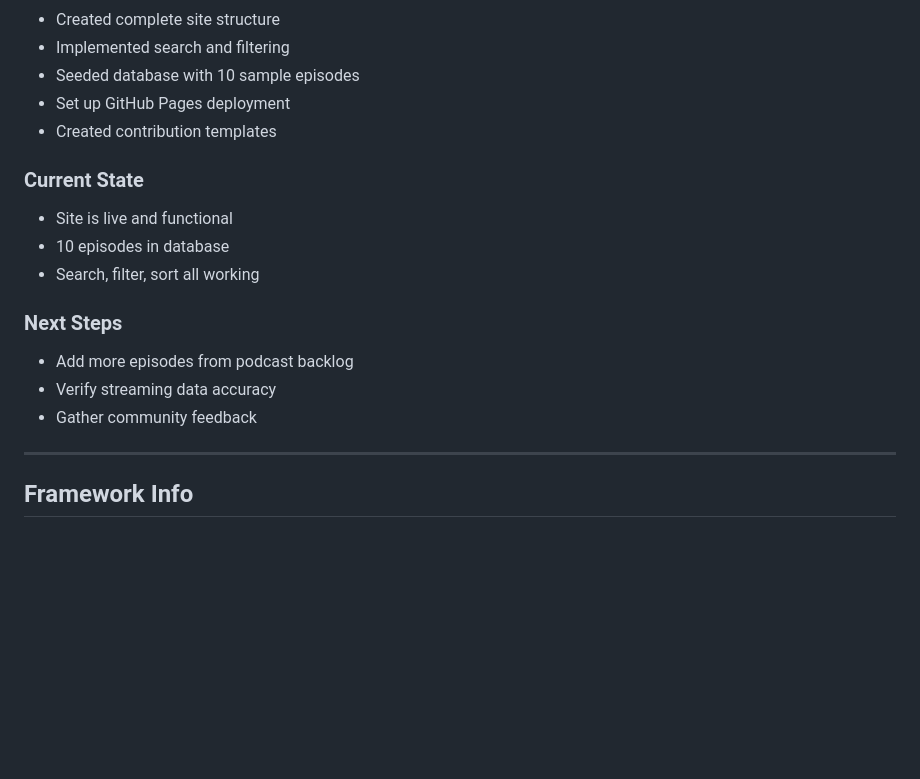
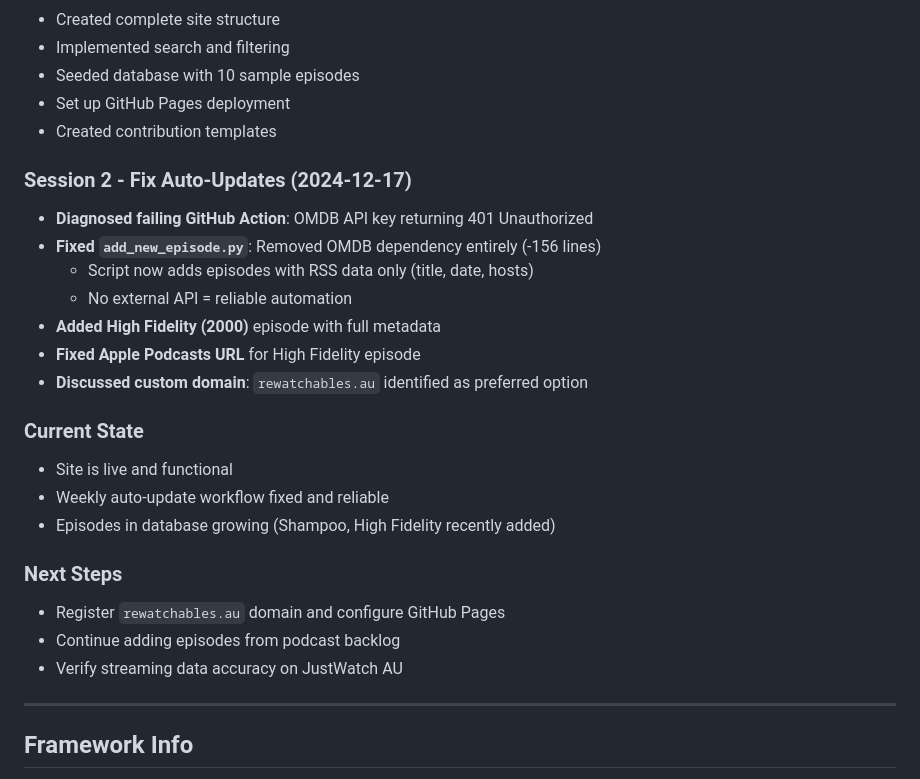
Before and after one commit to jeremiah-johnson23/rewatchables-aus, a Markdown page: CLAUDE.md, the part around one of its changes. Rendered like a GitHub page; blank space fills up the shorter version.

Commit message:
Update session memory: document Session 2 work
- Fixed auto-update workflow (removed OMDB dependency)
- Added High Fidelity episode
- Identified rewatchables.au as preferred domain

🤖 Generated with [Claude Code](https://claude.com/claude-code)

Co-Authored-By: Claude <noreply@anthropic.com>

```diff
--- a/CLAUDE.md
+++ b/CLAUDE.md
@@ -250,15 +250,24 @@ Changes to `main` branch auto-deploy via GitHub Actions.
 - Set up GitHub Pages deployment
 - Created contribution templates
 
+### Session 2 - Fix Auto-Updates (2024-12-17)
+- **Diagnosed failing GitHub Action**: OMDB API key returning 401 Unauthorized
+- **Fixed `add_new_episode.py`**: Removed OMDB dependency entirely (-156 lines)
+  - Script now adds episodes with RSS data only (title, date, hosts)
+  - No external API = reliable automation
+- **Added High Fidelity (2000)** episode with full metadata
+- **Fixed Apple Podcasts URL** for High Fidelity episode
+- **Discussed custom domain**: `rewatchables.au` identified as preferred option
+
 ### Current State
 - Site is live and functional
-- 10 episodes in database
-- Search, filter, sort all working
+- Weekly auto-update workflow fixed and reliable
+- Episodes in database growing (Shampoo, High Fidelity recently added)
 
 ### Next Steps
-- Add more episodes from podcast backlog
-- Verify streaming data accuracy
-- Gather community feedback
+- Register `rewatchables.au` domain and configure GitHub Pages
+- Continue adding episodes from podcast backlog
+- Verify streaming data accuracy on JustWatch AU
 
 ---
 
```
Also changed, not shown: other parts of CLAUDE.md (+2 -2 lines).
